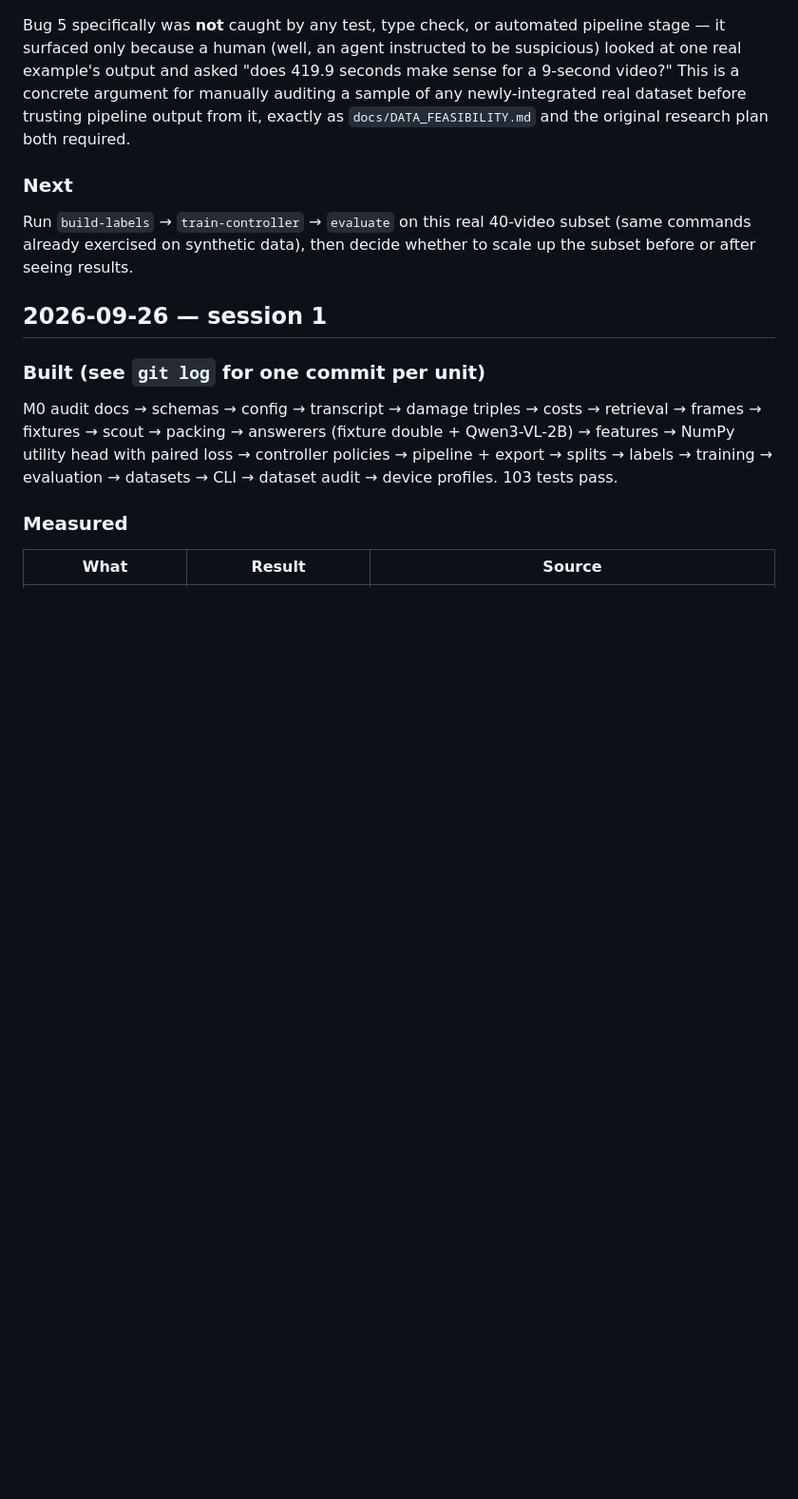
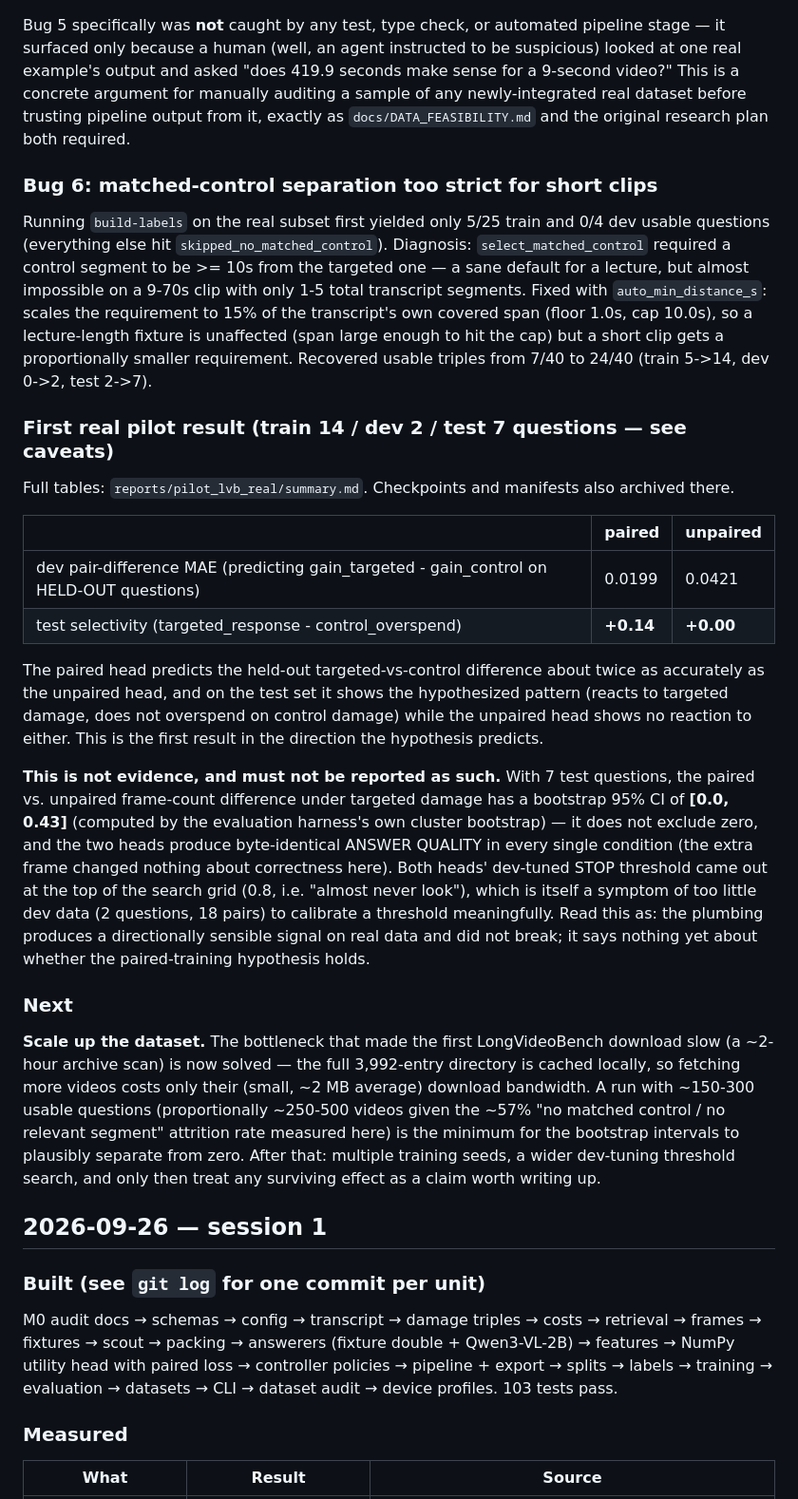
Before and after one commit to ham0004/local-surf, a Markdown page: docs/progress.md, the part around the change. Shown at 95% size. Drawn GitHub-style; blank space fills up the shorter version.

Commit message:
docs(progress): record bug 6 (control-distance too strict for short clips) and the first real pilot result, with its honest caveats
Dev pair-difference MAE: paired 0.0199 vs unpaired 0.0421. Test selectivity:
paired +0.14 vs unpaired +0.00 - directionally as hypothesized, but the
bootstrap 95% CI for the paired-vs-unpaired frame difference is [0.0, 0.43]
(includes zero) and both heads produce identical answer quality in every
condition. Not evidence; a sensible-looking signal on a too-small sample.
Recommends scaling to ~250-500 videos next, now that the archive scan is
cached and no longer the bottleneck.

```diff
--- a/docs/progress.md
+++ b/docs/progress.md
@@ -57,11 +57,50 @@ concrete argument for manually auditing a sample of any newly-integrated real da
 trusting pipeline output from it, exactly as `docs/DATA_FEASIBILITY.md` and the original research
 plan both required.
 
+### Bug 6: matched-control separation too strict for short clips
+
+Running `build-labels` on the real subset first yielded only 5/25 train and 0/4 dev usable
+questions (everything else hit `skipped_no_matched_control`). Diagnosis: `select_matched_control`
+required a control segment to be >= 10s from the targeted one — a sane default for a lecture, but
+almost impossible on a 9-70s clip with only 1-5 total transcript segments. Fixed with
+`auto_min_distance_s`: scales the requirement to 15% of the transcript's own covered span (floor
+1.0s, cap 10.0s), so a lecture-length fixture is unaffected (span large enough to hit the cap) but
+a short clip gets a proportionally smaller requirement. Recovered usable triples from 7/40 to
+24/40 (train 5->14, dev 0->2, test 2->7).
+
+### First real pilot result (train 14 / dev 2 / test 7 questions — see caveats)
+
+Full tables: `reports/pilot_lvb_real/summary.md`. Checkpoints and manifests also archived there.
+
+| | paired | unpaired |
+|---|---|---|
+| dev pair-difference MAE (predicting gain_targeted - gain_control on HELD-OUT questions) | 0.0199 | 0.0421 |
+| test selectivity (targeted_response - control_overspend) | **+0.14** | **+0.00** |
+
+The paired head predicts the held-out targeted-vs-control difference about twice as accurately as
+the unpaired head, and on the test set it shows the hypothesized pattern (reacts to targeted
+damage, does not overspend on control damage) while the unpaired head shows no reaction to either.
+This is the first result in the direction the hypothesis predicts.
+
+**This is not evidence, and must not be reported as such.** With 7 test questions, the paired vs.
+unpaired frame-count difference under targeted damage has a bootstrap 95% CI of **[0.0, 0.43]**
+(computed by the evaluation harness's own cluster bootstrap) — it does not exclude zero, and the
+two heads produce byte-identical ANSWER QUALITY in every single condition (the extra frame changed
+nothing about correctness here). Both heads' dev-tuned STOP threshold came out at the top of the
+search grid (0.8, i.e. "almost never look"), which is itself a symptom of too little dev data (2
+questions, 18 pairs) to calibrate a threshold meaningfully. Read this as: the plumbing produces a
+directionally sensible signal on real data and did not break; it says nothing yet about whether
+the paired-training hypothesis holds.
+
 ### Next
 
-Run `build-labels` → `train-controller` → `evaluate` on this real 40-video subset (same commands
-already exercised on synthetic data), then decide whether to scale up the subset before or after
-seeing results.
+**Scale up the dataset.** The bottleneck that made the first LongVideoBench download slow (a
+~2-hour archive scan) is now solved — the full 3,992-entry directory is cached locally, so
+fetching more videos costs only their (small, ~2 MB average) download bandwidth. A run with
+~150-300 usable questions (proportionally ~250-500 videos given the ~57% "no matched control /
+no relevant segment" attrition rate measured here) is the minimum for the bootstrap intervals to
+plausibly separate from zero. After that: multiple training seeds, a wider dev-tuning threshold
+search, and only then treat any surviving effect as a claim worth writing up.
 
 ## 2026-09-26 — session 1
 
```
